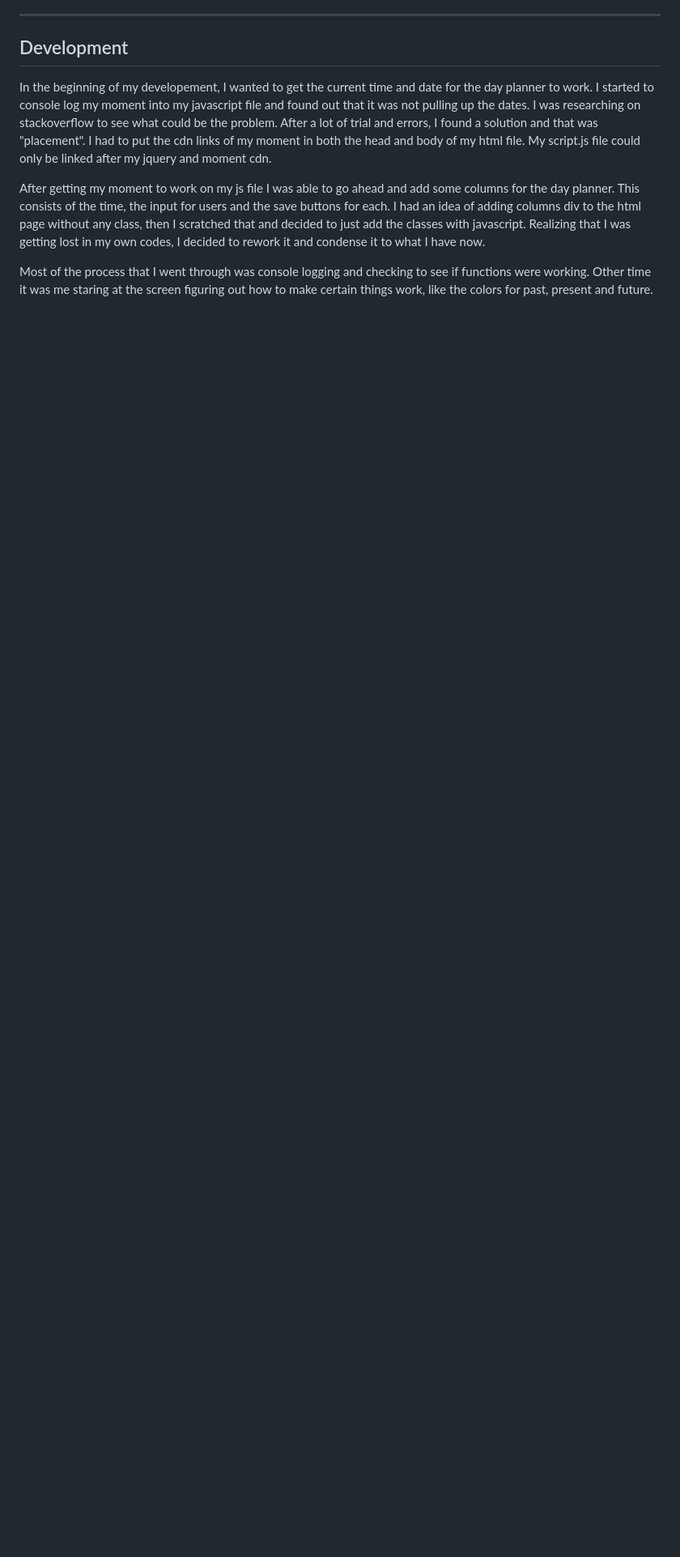
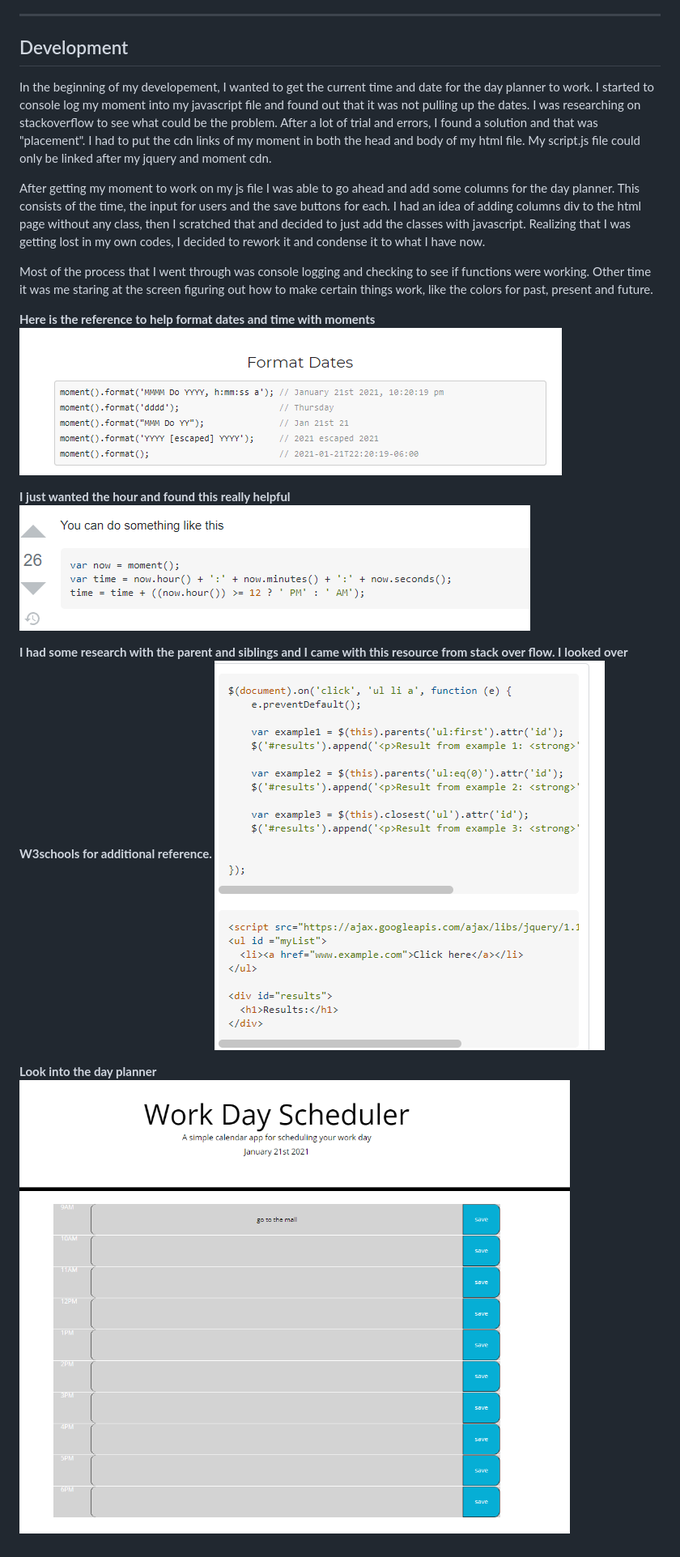
Before and after one commit to baoxng/Day-Planner, a Markdown page: README.md, the part around the change printed below. Shown: that part at 81% size. Drawn GitHub-style; pictures changed too: images/dayplanner.PNG (added); blank space fills up the shorter version.

Commit message:
Added day planner photo and included it in the Readme file.

```diff
--- a/README.md
+++ b/README.md
@@ -28,3 +30,15 @@ In the beginning of my developement, I wanted to get the current time and date f
 After getting my moment to work on my js file I was able to go ahead and add some columns for the day planner. This consists of the time, the input for users and the save buttons for each. I had an idea of adding columns div to the html page without any class, then I scratched that and decided to just add the classes with javascript. Realizing that I was getting lost in my own codes, I decided to rework it and condense it to what I have now.
 
 Most of the process that I went through was console logging and checking to see if functions were working. Other time it was me staring at the screen figuring out how to make certain things work, like the colors for past, present and future.
+
+<b> Here is the reference to help format dates and time with moments </b>
+![momentref.PNG](/images/momentref.PNG)
+
+<b>I just wanted the hour and found this really helpful</b>
+![momentref1.PNG](/images/momentref1.PNG)
+
+<b>I had some research with the parent and siblings and I came with this resource from stack over flow. I looked over W3schools for additional reference. </b>
+![stackoverflow1.PNG](/images/stackoverflow1.PNG)
+
+<b> Look into the day planner </b>
+![dayplanner.PNG](/images/dayplanner.PNG)
```
Also changed, not shown: other parts of README.md (+3 -1 lines).
